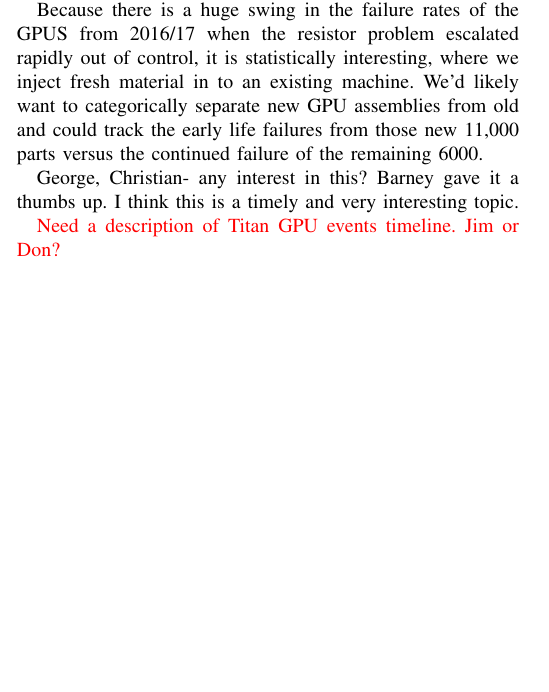
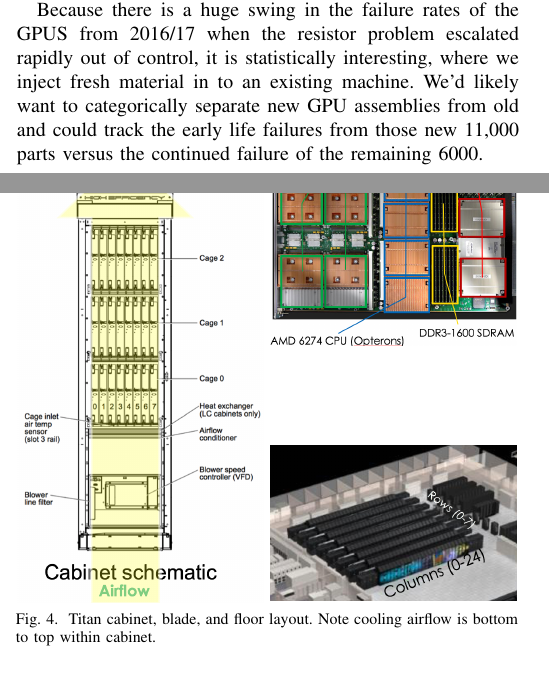
Before and after one commit to olcf/TitanGPULife, a LaTeX paper (main.tex, which reads dataprep.tex, intro.tex): part of one column of page 1 of 8 before the commit and two parts of the columns of pages 1 and 3 of 9 after it, the two joined at a grey line, cut so that both start at the same text, the shorter picture padded with empty space. Compiled offline with pdfLaTeX; a missing font is replaced by an installed copy or a similar font; a LaTeX package or settings file that is missing is left out.

Commit message:
Layout figs

```diff
--- a/dataprep.tex
+++ b/dataprep.tex
@@ -77,0 +82,13 @@
+\begin{figure}
+  \centering
+  \begin{minipage}{0.49\columnwidth}
+    \includegraphics[width=\columnwidth]{figs/TitanCabinet.png}
+  \end{minipage}
+  \begin{minipage}{0.49\columnwidth}
+    \includegraphics[width=\columnwidth]{figs/TitanBlade.png}
+
+    \vspace{5em}
+    \includegraphics[width=\columnwidth]{figs/TitanLayout.png}
+  \end{minipage}
+  \caption{Titan cabinet, blade, and floor layout. Note cooling
+    airflow is bottom to top within cabinet.}
--- a/intro.tex
+++ b/intro.tex
@@ -62,8 +62,3 @@
 existing machine. We’d likely want to categorically separate new GPU
 assemblies from old and could track the early life failures from those
 new 11,000 parts versus the continued failure of the remaining 6000.
-
-George, Christian-  any interest in this? Barney gave it a thumbs
-up. I think this is a timely and very interesting topic.
-
-\fix{Need a description of Titan GPU events timeline. Jim or Don?}
```
Also changed, not shown: figs/TitanBlade.png (added), figs/TitanCabinet.png (added), figs/TitanLayout.png (added), dataprep.tex (15 more changed lines).
